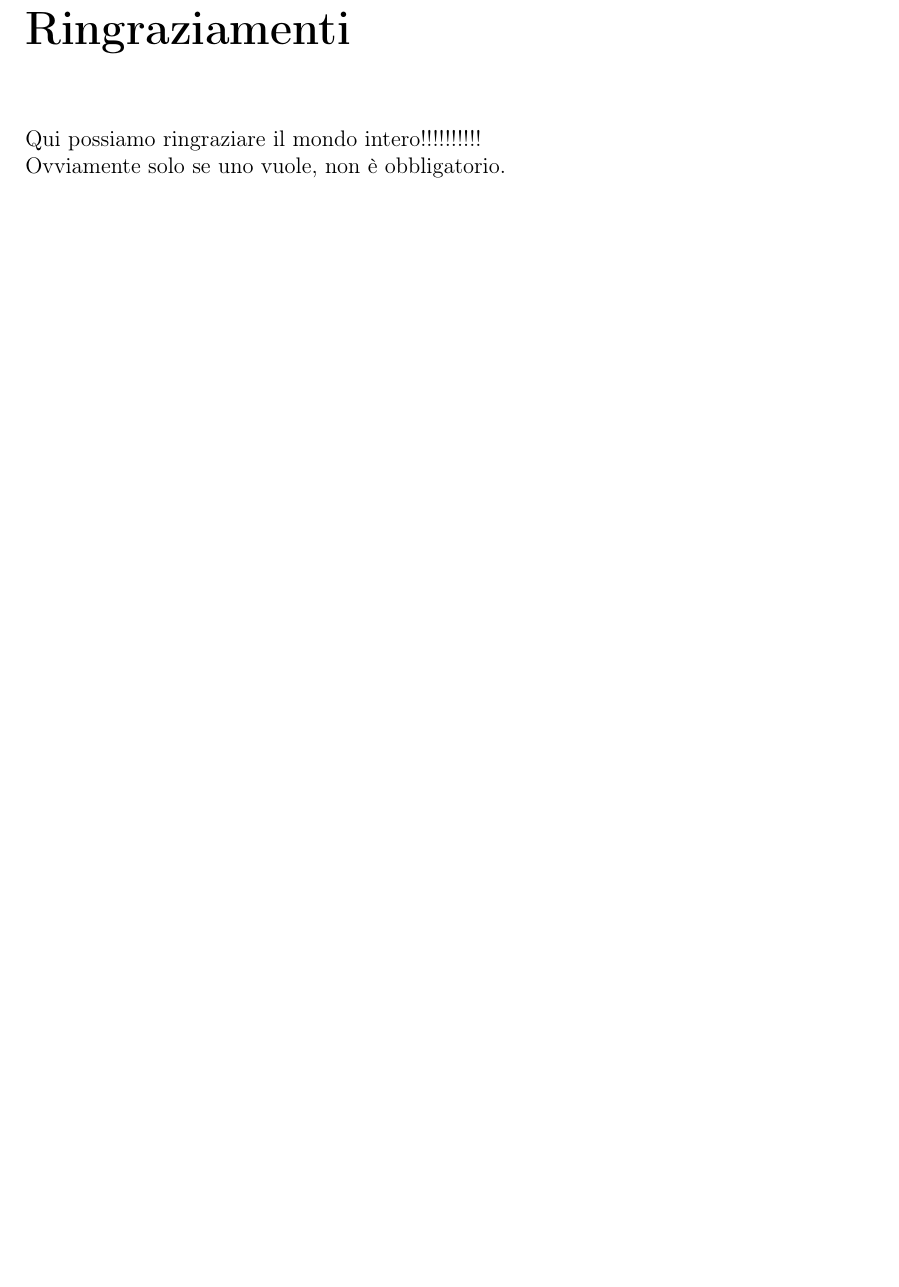
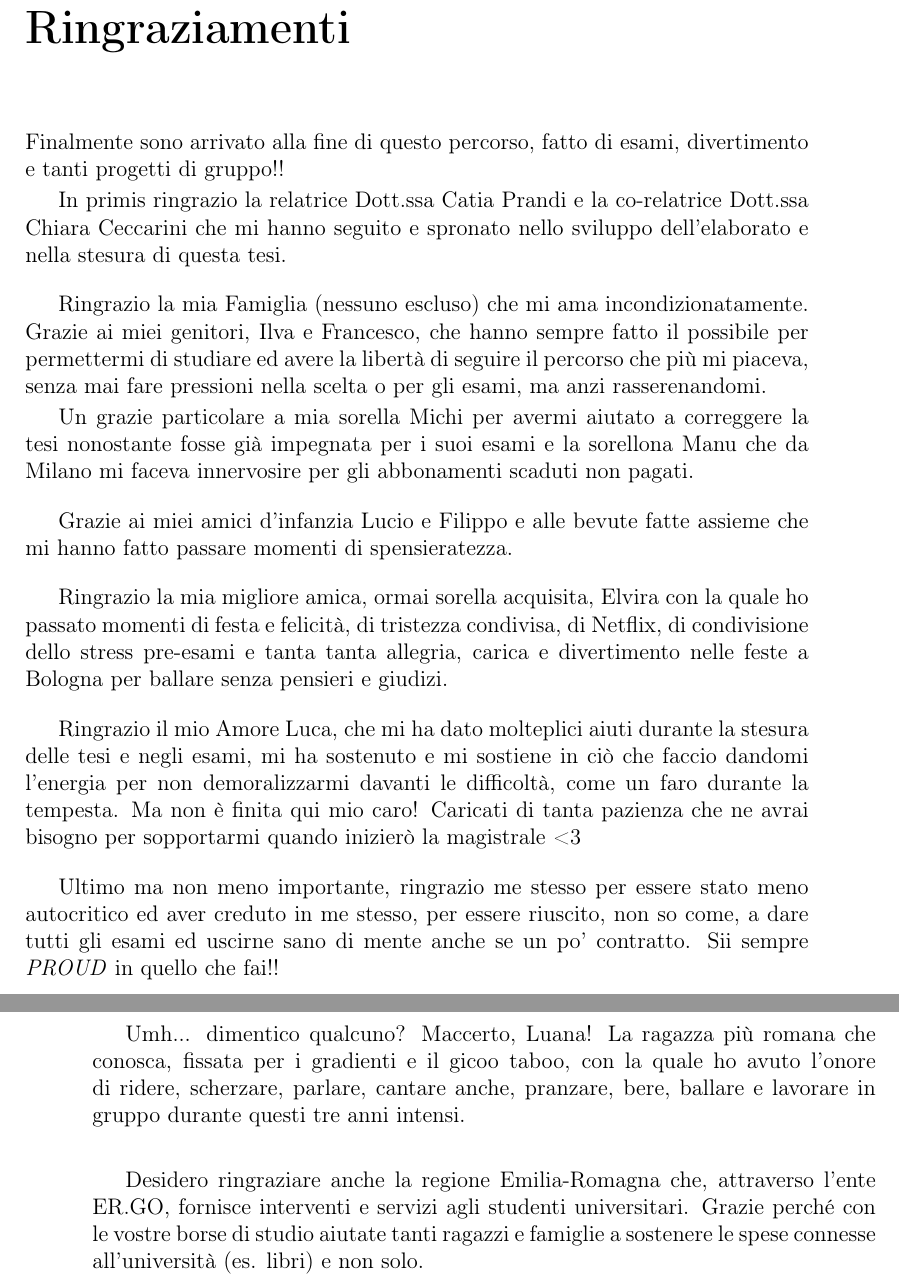
Before and after one commit to TeoV00/bachelor-thesis, a LaTeX book (main.tex, which reads chapters/backmatter/ringraziamenti.tex): part of page 73 of 73 before the commit and two parts of pages 73 and 74 of 74 after it, the two joined at a grey line, cut so that both start at the same text, the shorter picture padded with empty space. Compiled offline with pdfLaTeX.

Commit message:
fix(ringraziamenti)

```diff
--- a/chapters/backmatter/ringraziamenti.tex
+++ b/chapters/backmatter/ringraziamenti.tex
@@ -1,4 +1,29 @@
 \chapter{Ringraziamenti}
 \thispagestyle{empty}
-Qui possiamo ringraziare il mondo intero!!!!!!!!!!\\
-Ovviamente solo se uno vuole, non \`e obbligatorio.
+
+Finalmente sono arrivato alla fine di questo percorso, fatto di esami, divertimento e tanti progetti di gruppo!!
+
+In primis ringrazio la relatrice Dott.ssa Catia Prandi e la co-relatrice Dott.ssa Chiara Ceccarini che mi hanno seguito e spronato nello sviluppo dell'elaborato e nella stesura di questa tesi.
+\vspace{10pt}
+
+Ringrazio la mia Famiglia (nessuno escluso) che mi ama incondizionatamente. Grazie ai miei genitori, Ilva e Francesco, che hanno sempre fatto il possibile per permettermi di studiare ed avere la libertà di seguire il percorso che più mi piaceva, senza mai fare pressioni nella scelta o per gli esami, ma anzi rasserenandomi.
+
+Un grazie particolare a mia sorella Michi per avermi aiutato a correggere la tesi nonostante fosse già impegnata per i suoi esami e la sorellona Manu che da Milano mi faceva innervosire per gli abbonamenti scaduti non pagati.
+\vspace{10pt}
+
+Grazie ai miei amici d'infanzia Lucio e Filippo e alle bevute fatte assieme che mi hanno fatto passare momenti di spensieratezza.
+\vspace{10pt}
+
+Ringrazio la mia migliore amica, ormai sorella acquisita, Elvira con la quale ho passato momenti di festa e felicità, di tristezza condivisa, di Netflix, di condivisione dello stress pre-esami e tanta tanta allegria, carica e divertimento nelle feste a Bologna per ballare senza pensieri e giudizi.
+\vspace{10pt}
+
+Ringrazio il mio Amore Luca, che mi ha dato molteplici aiuti durante la stesura delle tesi e negli esami, mi ha sostenuto e mi sostiene in ciò che faccio dandomi l'energia per non demoralizzarmi davanti le difficoltà, come un faro durante la tempesta. Ma non è finita qui mio caro! Caricati di tanta pazienza che ne avrai bisogno per sopportarmi quando inizierò la magistrale <3
+\vspace{10pt}
+
+Ultimo ma non meno importante, ringrazio me stesso per essere stato meno autocritico ed aver creduto in me stesso, per essere riuscito, non so come, a dare tutti gli esami ed uscirne sano di mente anche se un po' contratto. Sii sempre \textit{PROUD} in quello che fai!!
+\vspace{10pt}
+
+Umh... dimentico qualcuno? Maccerto, Luana! La ragazza più romana che conosca, fissata per i gradienti e il gicoo taboo, con la quale ho avuto l'onore di ridere, scherzare, parlare, cantare anche, pranzare, bere, ballare e lavorare in gruppo durante questi tre anni intensi.
+\vspace{20pt}
+
+Desidero ringraziare anche la regione Emilia-Romagna che, attraverso l'ente ER.GO, fornisce interventi e servizi agli studenti universitari. Grazie perché con le vostre borse di studio aiutate tanti ragazzi e famiglie a sostenere le spese connesse all’università (es. libri) e non solo.
```
